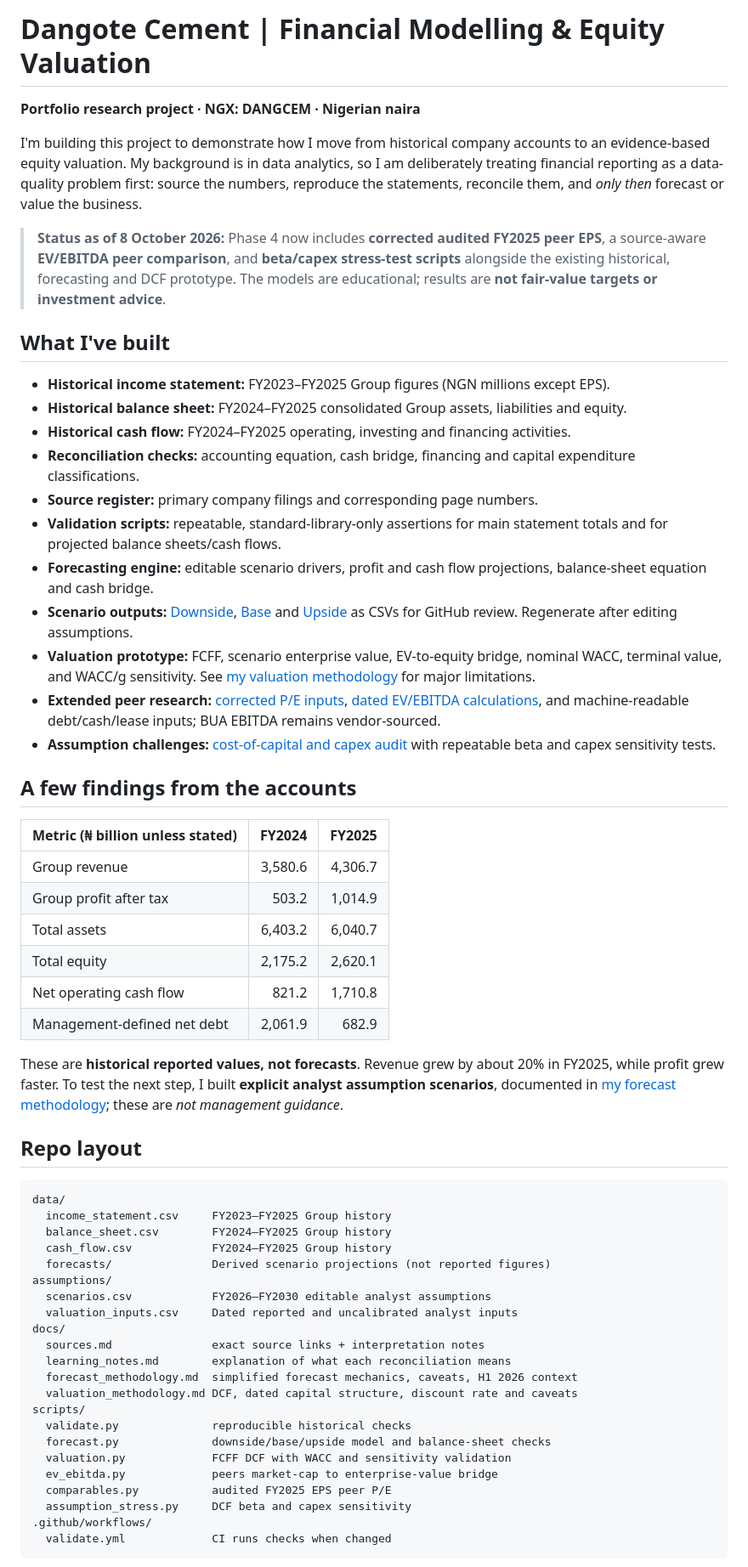
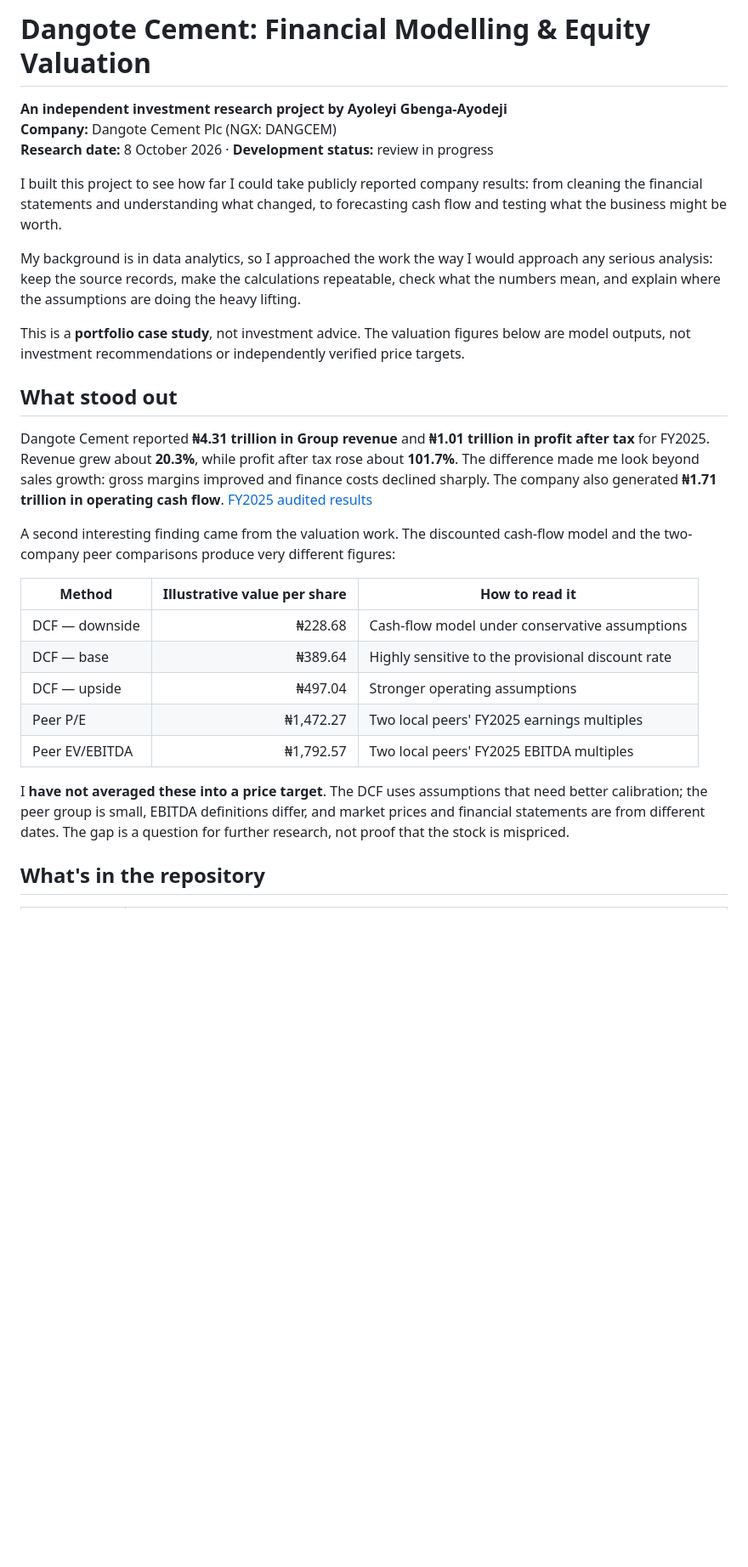
Before and after one commit to Ayoleyi-dev/Dangote-Cement-Financial-Modelling-Equity-Valuation-, a Markdown page: README.md, the part around one of its changes. Shown at 85% size. Rendered like a GitHub page; blank space fills up the shorter version.

Commit message:
Clarify project story, evidence, reproduction and outstanding review work

````diff
--- a/README.md
+++ b/README.md
@@ -1,62 +1,30 @@
-# Dangote Cement | Financial Modelling & Equity Valuation
+# Dangote Cement: Financial Modelling & Equity Valuation
 
-**Portfolio research project · NGX: DANGCEM · Nigerian naira**
+**An independent investment research project by Ayoleyi Gbenga-Ayodeji**
+**Company:** Dangote Cement Plc (NGX: DANGCEM)
+**Research date:** 8 October 2026 · **Development status:** review in progress
 
-I'm building this project to demonstrate how I move from historical company accounts to an evidence-based equity valuation. My background is in data analytics, so I am deliberately treating financial reporting as a data-quality problem first: source the numbers, reproduce the statements, reconcile them, and *only then* forecast or value the business.
+I built this project to see how far I could take publicly reported company results: from cleaning the financial statements and understanding what changed, to forecasting cash flow and testing what the business might be worth.
 
-> **Status as of 8 October 2026:** Phase 4 now includes **corrected audited FY2025 peer EPS**, a source-aware **EV/EBITDA peer comparison**, and **beta/capex stress-test scripts** alongside the existing historical, forecasting and DCF prototype. The models are educational; results are **not fair-value targets or investment advice**.
+My background is in data analytics, so I approached the work the way I would approach any serious analysis: keep the source records, make the calculations repeatable, check what the numbers mean, and explain where the assumptions are doing the heavy lifting.
 
-## What I've built
+This is a **portfolio case study**, not investment advice. The valuation figures below are model outputs, not investment recommendations or independently verified price targets.
 
-- **Historical income statement:** FY2023–FY2025 Group figures (NGN millions except EPS).
-- **Historical balance sheet:** FY2024–FY2025 consolidated Group assets, liabilities and equity.
-- **Historical cash flow:** FY2024–FY2025 operating, investing and financing activities.
-- **Reconciliation checks:** accounting equation, cash bridge, financing and capital expenditure classifications.
-- **Source register:** primary company filings and corresponding page numbers.
-- **Validation scripts:** repeatable, standard-library-only assertions for main statement totals and for projected balance sheets/cash flows.
-- **Forecasting engine:** editable scenario drivers, profit and cash flow projections, balance-sheet equation and cash bridge.
-- **Scenario outputs:** [Downside](data/forecasts/downside.csv), [Base](data/forecasts/base.csv) and [Upside](data/forecasts/upside.csv) as CSVs for GitHub review. Regenerate after editing assumptions.
-- **Valuation prototype:** FCFF, scenario enterprise value, EV-to-equity bridge, nominal WACC, terminal value, and WACC/g sensitivity. See [my valuation methodology](docs/valuation_methodology.md) for major limitations.
-- **Extended peer research:** [corrected P/E inputs](docs/peer_valuation.md), [dated EV/EBITDA calculations](docs/ev_ebitda_research.md), and machine-readable debt/cash/lease inputs; BUA EBITDA remains vendor-sourced.
-- **Assumption challenges:** [cost-of-capital and capex audit](docs/assumption_calibration.md) with repeatable beta and capex sensitivity tests.
+## What stood out
 
-## A few findings from the accounts
+Dangote Cement reported **₦4.31 trillion in Group revenue** and **₦1.01 trillion in profit after tax** for FY2025. Revenue grew about **20.3%**, while profit after tax rose about **101.7%**. The difference made me look beyond sales growth: gross margins improved and finance costs declined sharply. The company also generated **₦1.71 trillion in operating cash flow**. [FY2025 audited results](https://doclib.ngxgroup.com/Financial_NewsDocs/DANGOTE_CEMENT_PLC_-_2025_AUDITED_FINANCIAL_STATEMENTS.pdf)
 
-| Metric (₦ billion unless stated) | FY2024 | FY2025 |
-| --- | ---: | ---: |
-| Group revenue | 3,580.6 | 4,306.7 |
-| Group profit after tax | 503.2 | 1,014.9 |
-| Total assets | 6,403.2 | 6,040.7 |
-| Total equity | 2,175.2 | 2,620.1 |
-| Net operating cash flow | 821.2 | 1,710.8 |
-| Management-defined net debt | 2,061.9 | 682.9 |
+A second interesting finding came from the valuation work. The discounted cash-flow model and the two-company peer comparisons produce very different figures:
 
-These are **historical reported values, not forecasts**. Revenue grew by about 20% in FY2025, while profit grew faster. To test the next step, I built **explicit analyst assumption scenarios**, documented in [my forecast methodology](docs/forecast_methodology.md); these are *not management guidance*.
+| Method | Illustrative value per share | How to read it |
+|---|---:|---|
+| DCF — downside | ₦228.68 | Cash-flow model under conservative assumptions |
+| DCF — base | ₦389.64 | Highly sensitive to the provisional discount rate |
+| DCF — upside | ₦497.04 | Stronger operating assumptions |
+| Peer P/E | ₦1,472.27 | Two local peers' FY2025 earnings multiples |
+| Peer EV/EBITDA | ₦1,792.57 | Two local peers' FY2025 EBITDA multiples |
 
-## Repo layout
+I **have not averaged these into a price target**. The DCF uses assumptions that need better calibration; the peer group is small, EBITDA definitions differ, and market prices and financial statements are from different dates. The gap is a question for further research, not proof that the stock is mispriced.
 
-```text
-data/
-  income_statement.csv     FY2023–FY2025 Group history
-  balance_sheet.csv        FY2024–FY2025 Group history
-  cash_flow.csv            FY2024–FY2025 Group history
-  forecasts/               Derived scenario projections (not reported figures)
-assumptions/
-  scenarios.csv            FY2026–FY2030 editable analyst assumptions
-  valuation_inputs.csv     Dated reported and uncalibrated analyst inputs
-docs/
-  sources.md               exact source links + interpretation notes
-  learning_notes.md        explanation of what each reconciliation means
-  forecast_methodology.md  simplified forecast mechanics, caveats, H1 2026 context
-  valuation_methodology.md DCF, dated capital structure, discount rate and caveats
-scripts/
-  validate.py              reproducible historical checks
-  forecast.py              downside/base/upside model and balance-sheet checks
-  valuation.py             FCFF DCF with WACC and sensitivity validation
-  ev_ebitda.py             peers market-cap to enterprise-value bridge
-  comparables.py           audited FY2025 EPS peer P/E
-  assumption_stress.py     DCF beta and capex sensitivity
-.github/workflows/
-  validate.yml             CI runs checks when changed
-```
+## What's in the repository
 
````
Also changed, not shown: other parts of README.md (+34 -30 lines).
